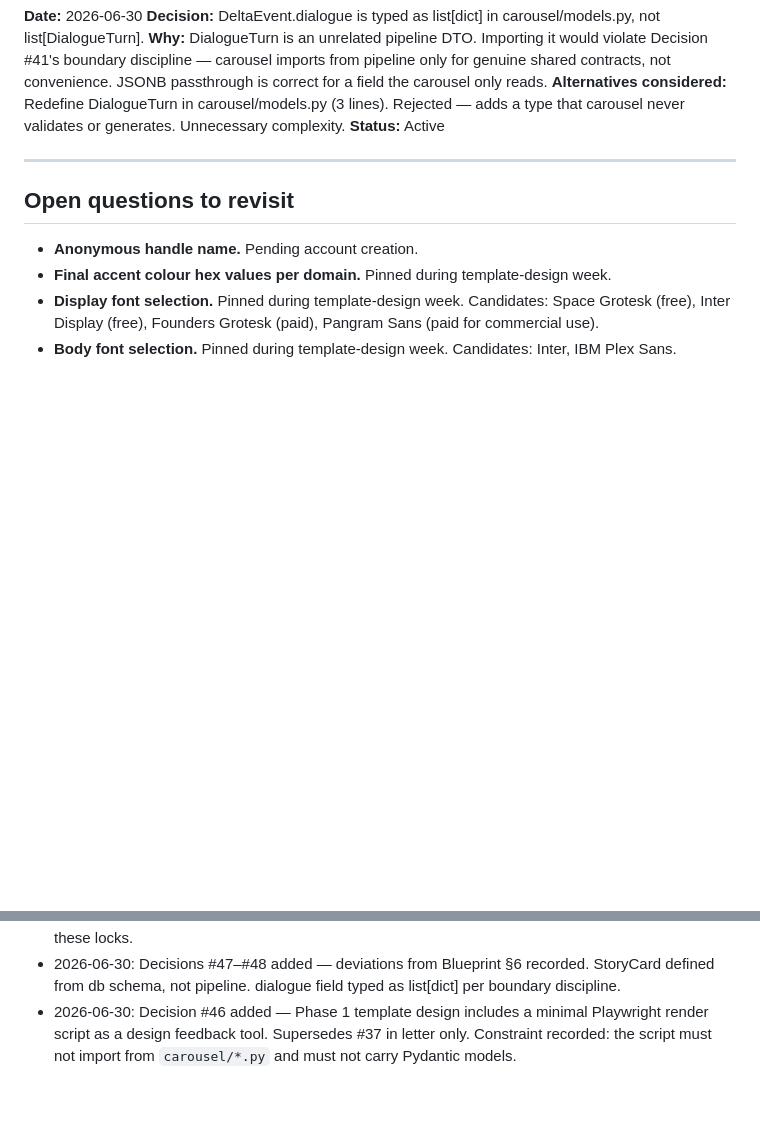
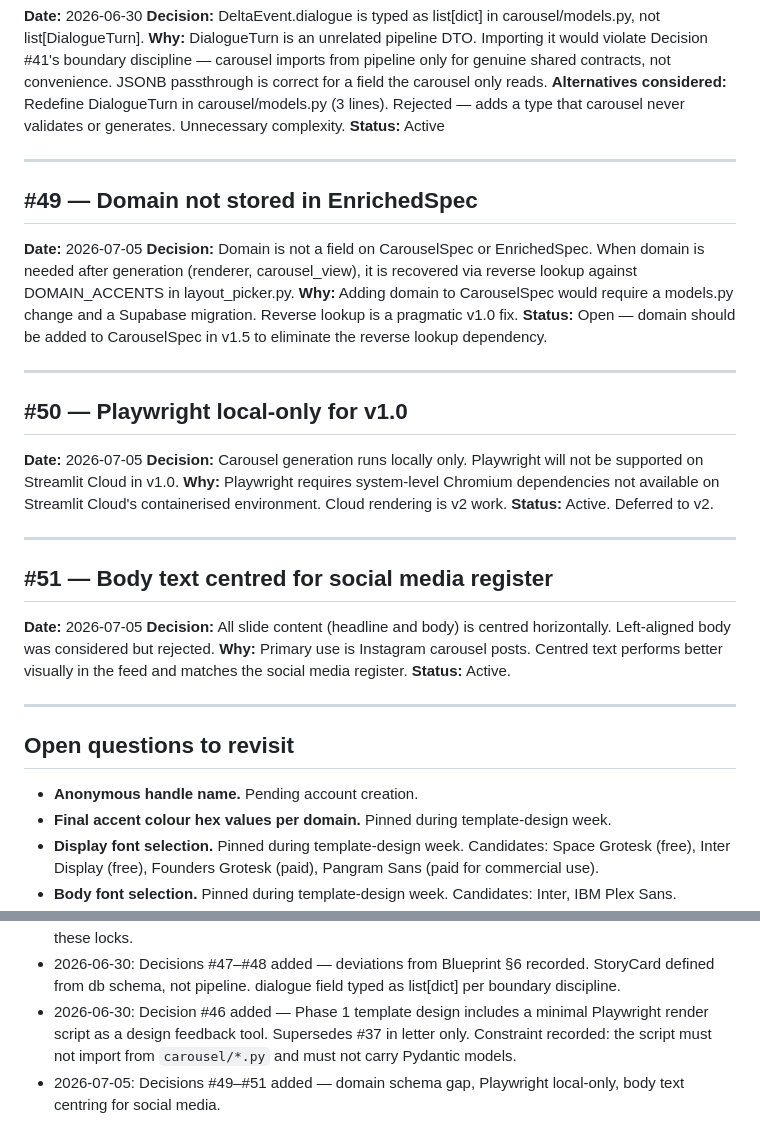
Before and after one commit to sk2cod/Anchor-Delta, a Markdown page: CAROUSEL_DECISIONS.md, 2 parts joined by grey strips. GitHub-like rendering; blank space fills up the shorter version.

```diff
--- a/CAROUSEL_DECISIONS.md
+++ b/CAROUSEL_DECISIONS.md
@@ -544,6 +544,45 @@ generates. Unnecessary complexity.
 
 ---
 
+## #49 — Domain not stored in EnrichedSpec
+
+**Date:** 2026-07-05
+**Decision:** Domain is not a field on CarouselSpec or EnrichedSpec.
+When domain is needed after generation (renderer, carousel_view),
+it is recovered via reverse lookup against DOMAIN_ACCENTS in
+layout_picker.py.
+**Why:** Adding domain to CarouselSpec would require a models.py
+change and a Supabase migration. Reverse lookup is a pragmatic
+v1.0 fix.
+**Status:** Open — domain should be added to CarouselSpec in v1.5
+to eliminate the reverse lookup dependency.
+
+---
+
+## #50 — Playwright local-only for v1.0
+
+**Date:** 2026-07-05
+**Decision:** Carousel generation runs locally only. Playwright
+will not be supported on Streamlit Cloud in v1.0.
+**Why:** Playwright requires system-level Chromium dependencies
+not available on Streamlit Cloud's containerised environment.
+Cloud rendering is v2 work.
+**Status:** Active. Deferred to v2.
+
+---
+
+## #51 — Body text centred for social media register
+
+**Date:** 2026-07-05
+**Decision:** All slide content (headline and body) is centred
+horizontally. Left-aligned body was considered but rejected.
+**Why:** Primary use is Instagram carousel posts. Centred text
+performs better visually in the feed and matches the social
+media register.
+**Status:** Active.
+
+---
+
 ## Open questions to revisit
 
 - **Anonymous handle name.** Pending account creation.
@@ -567,3 +606,5 @@ generates. Unnecessary complexity.
   minimal Playwright render script as a design feedback tool. Supersedes
   #37 in letter only. Constraint recorded: the script must not import from
   `carousel/*.py` and must not carry Pydantic models.
+- 2026-07-05: Decisions #49–#51 added — domain schema gap,
+  Playwright local-only, body text centring for social media.
```
Also changed, not shown: DESIGN_LESSONS.md (+41 -0 lines), README.md (+26 -2 lines).
